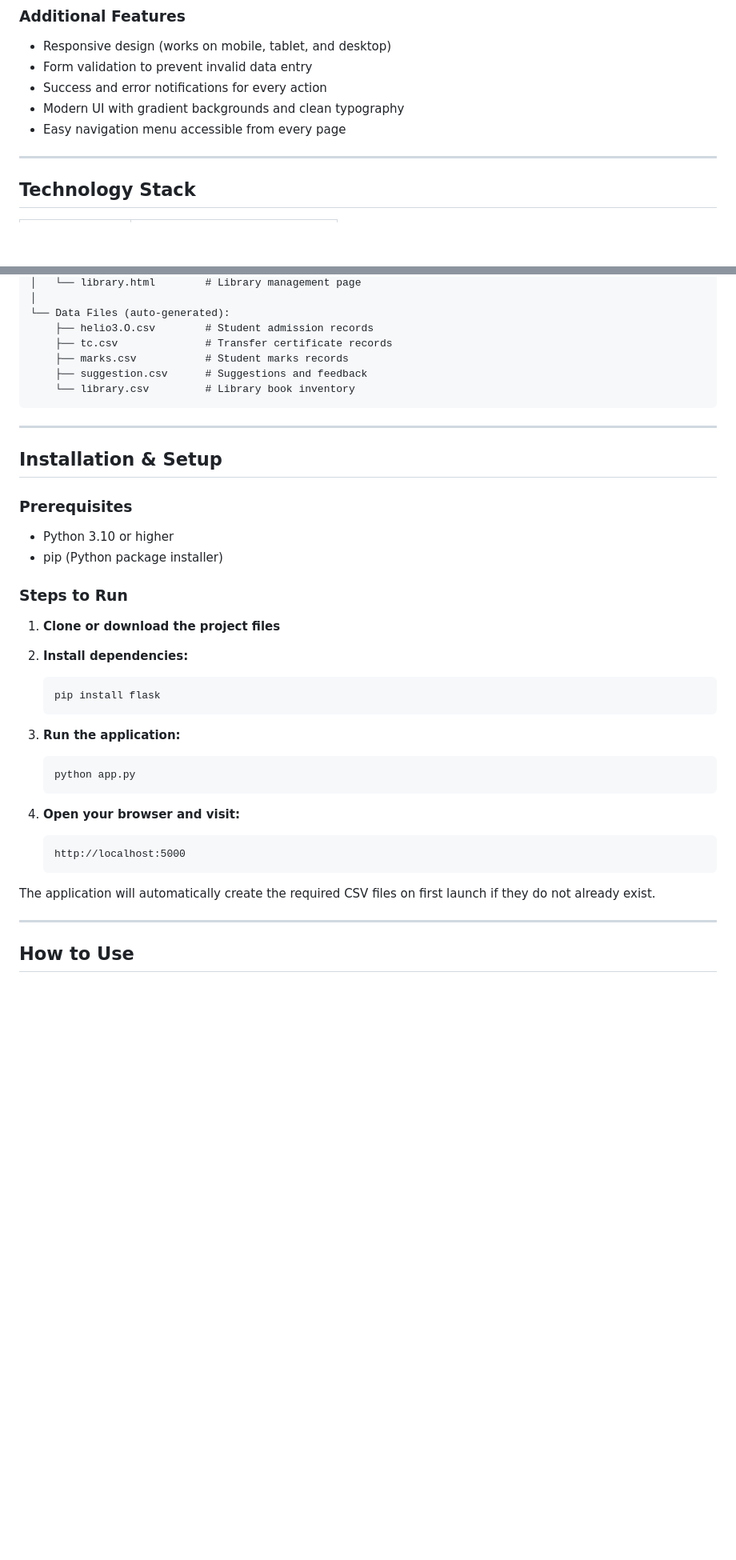
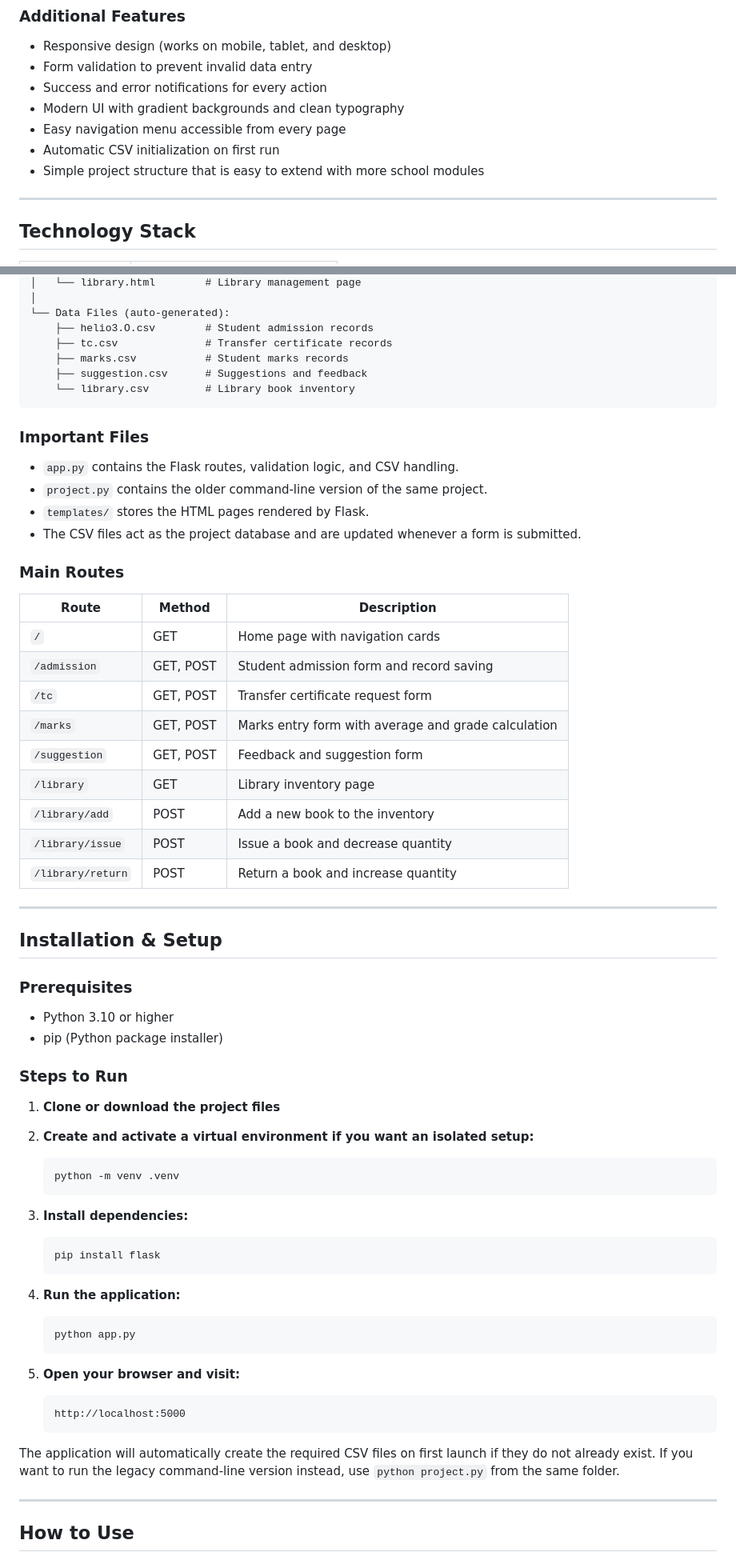
Before and after one commit to Abhishek-gupta18/School-Library_Manage_CLI_Based, a Markdown page: README.md, 2 parts joined by grey strips. Shown at 80% size. Drawn GitHub-style; blank space fills up the shorter version.

Commit message:
not first commit

````diff
--- a/README.md
+++ b/README.md
@@ -70,6 +91,8 @@ The **School Management System** is a comprehensive digital solution designed to
 - Success and error notifications for every action
 - Modern UI with gradient backgrounds and clean typography
 - Easy navigation menu accessible from every page
+- Automatic CSV initialization on first run
+- Simple project structure that is easy to extend with more school modules
 
 ---
 
@@ -118,6 +147,26 @@ school-management-system/
     └── library.csv         # Library book inventory
 ```
 
+### Important Files
+- `app.py` contains the Flask routes, validation logic, and CSV handling.
+- `project.py` contains the older command-line version of the same project.
+- `templates/` stores the HTML pages rendered by Flask.
+- The CSV files act as the project database and are updated whenever a form is submitted.
+
+### Main Routes
+
+| Route | Method | Description |
+|-------|--------|-------------|
+| `/` | GET | Home page with navigation cards |
+| `/admission` | GET, POST | Student admission form and record saving |
+| `/tc` | GET, POST | Transfer certificate request form |
+| `/marks` | GET, POST | Marks entry form with average and grade calculation |
+| `/suggestion` | GET, POST | Feedback and suggestion form |
+| `/library` | GET | Library inventory page |
+| `/library/add` | POST | Add a new book to the inventory |
+| `/library/issue` | POST | Issue a book and decrease quantity |
+| `/library/return` | POST | Return a book and increase quantity |
+
 ---
 
 ## Installation & Setup
@@ -130,22 +179,27 @@ school-management-system/
 
 1. **Clone or download the project files**
 
-2. **Install dependencies:**
+2. **Create and activate a virtual environment if you want an isolated setup:**
+   ```bash
+   python -m venv .venv
+   ```
+
+3. **Install dependencies:**
    ```bash
    pip install flask
    ```
 
-3. **Run the application:**
+4. **Run the application:**
    ```bash
    python app.py
    ```
 
-4. **Open your browser and visit:**
+5. **Open your browser and visit:**
    ```
    http://localhost:5000
    ```
 
-The application will automatically create the required CSV files on first launch if they do not already exist.
+The application will automatically create the required CSV files on first launch if they do not already exist. If you want to run the legacy command-line version instead, use `python project.py` from the same folder.
 
 ---
 
````
Also changed, not shown: other parts of README.md (+51 -1 lines).
